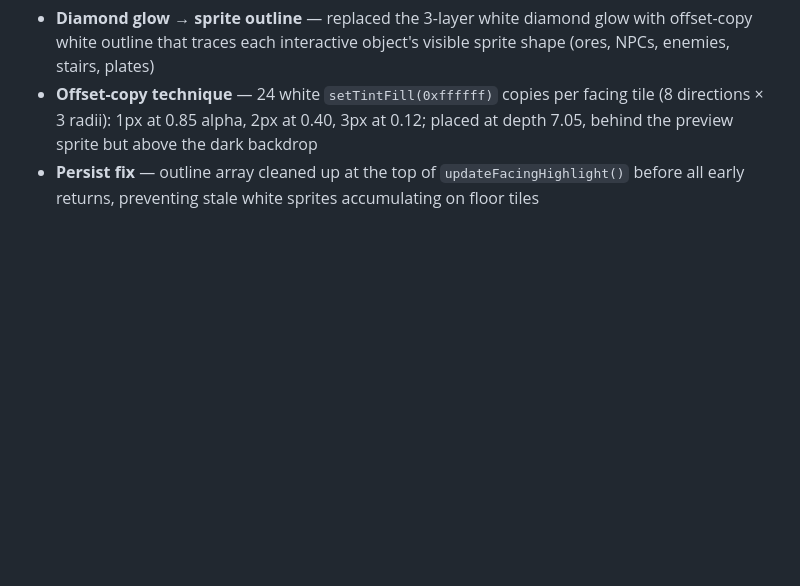
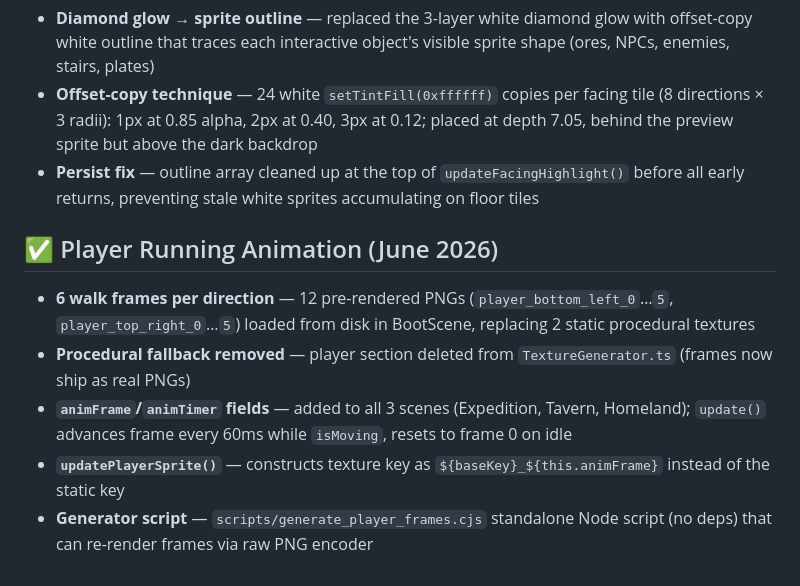
Before and after one commit to batrov/hearthburrow, a Markdown page: PROGRESS.md, the part around the change. GitHub-like rendering; blank space fills up the shorter version.

Commit message:
Update PROGRESS.md: player running animation section

```diff
--- a/PROGRESS.md
+++ b/PROGRESS.md
@@ -120,3 +120,10 @@ Resolved Bugs:
 - **Diamond glow → sprite outline** — replaced the 3-layer white diamond glow with offset-copy white outline that traces each interactive object's visible sprite shape (ores, NPCs, enemies, stairs, plates)
 - **Offset-copy technique** — 24 white `setTintFill(0xffffff)` copies per facing tile (8 directions × 3 radii): 1px at 0.85 alpha, 2px at 0.40, 3px at 0.12; placed at depth 7.05, behind the preview sprite but above the dark backdrop
 - **Persist fix** — outline array cleaned up at the top of `updateFacingHighlight()` before all early returns, preventing stale white sprites accumulating on floor tiles
+
+## ✅ Player Running Animation (June 2026)
+- **6 walk frames per direction** — 12 pre-rendered PNGs (`player_bottom_left_0`…`5`, `player_top_right_0`…`5`) loaded from disk in BootScene, replacing 2 static procedural textures
+- **Procedural fallback removed** — player section deleted from `TextureGenerator.ts` (frames now ship as real PNGs)
+- **`animFrame`/`animTimer` fields** — added to all 3 scenes (Expedition, Tavern, Homeland); `update()` advances frame every 60ms while `isMoving`, resets to frame 0 on idle
+- **`updatePlayerSprite()`** — constructs texture key as `${baseKey}_${this.animFrame}` instead of the static key
+- **Generator script** — `scripts/generate_player_frames.cjs` standalone Node script (no deps) that can re-render frames via raw PNG encoder
```
